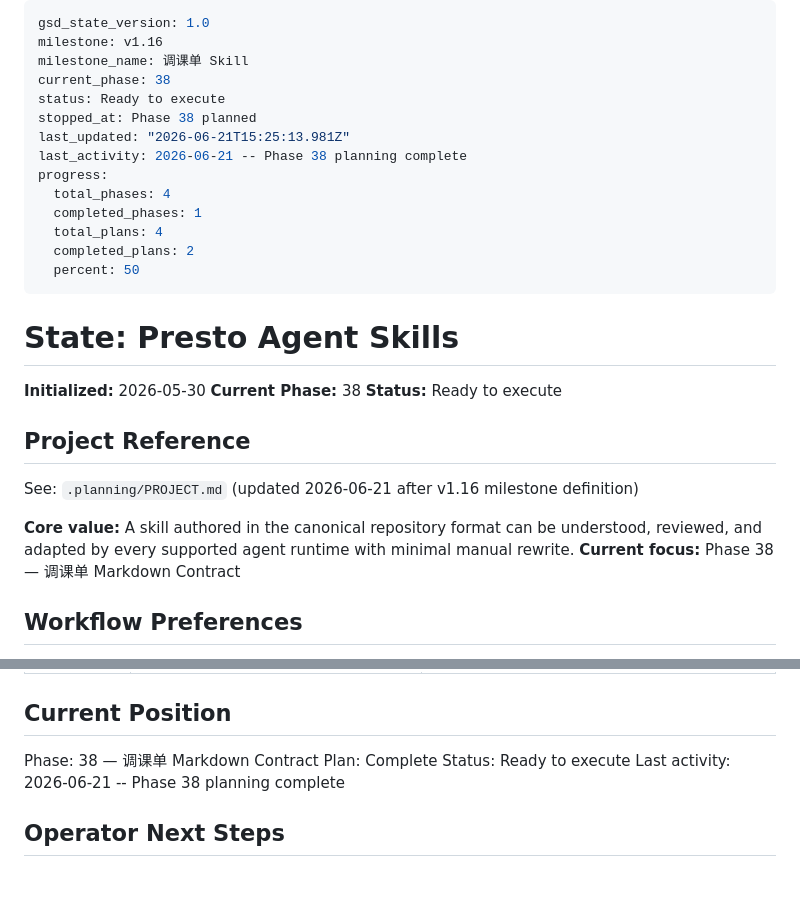
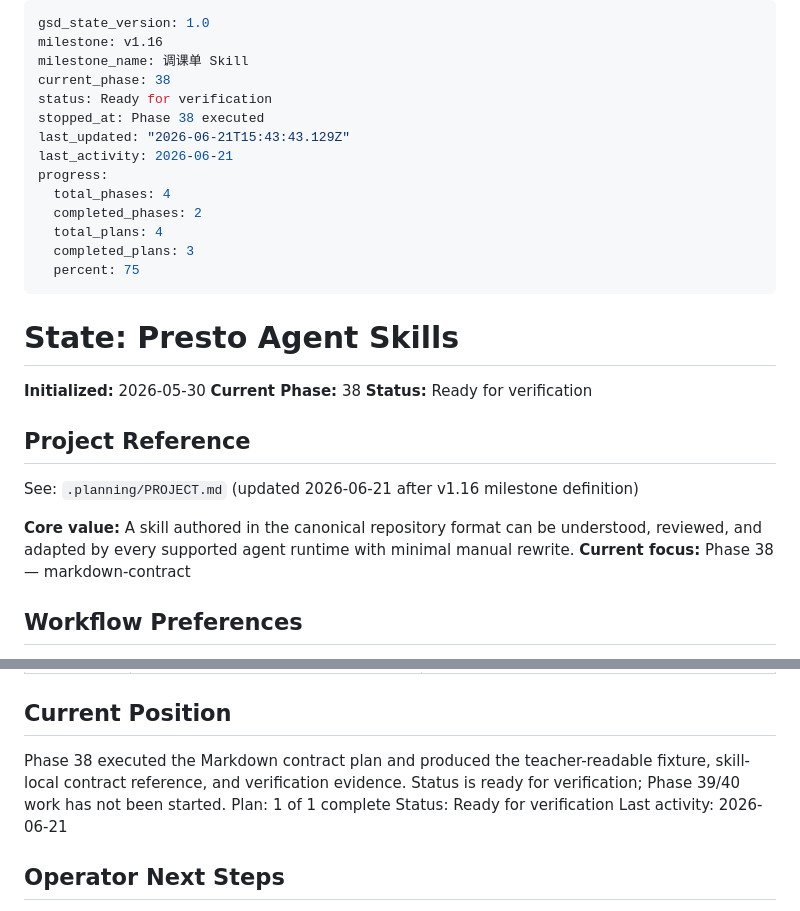
Before and after one commit to Presto-io/Presto-Agent-Skills, a Markdown page: .planning/STATE.md, 2 parts joined by grey strips. Rendered like a GitHub page; blank space fills up the shorter version.

Commit message:
docs(38-01): complete markdown contract plan
Tasks completed: 3/3

- Hand-author teacher-readable Markdown fixture

- Document skill-local Markdown contract

- Record Phase 38 verification evidence

SUMMARY: .planning/phases/38-markdown-contract/38-01-SUMMARY.md

```diff
--- a/.planning/STATE.md
+++ b/.planning/STATE.md
@@ -3,30 +3,30 @@ gsd_state_version: 1.0
 milestone: v1.16
 milestone_name: 调课单 Skill
 current_phase: 38
-status: Ready to execute
-stopped_at: Phase 38 planned
-last_updated: "2026-06-21T15:25:13.981Z"
-last_activity: 2026-06-21 -- Phase 38 planning complete
+status: Ready for verification
+stopped_at: Phase 38 executed
+last_updated: "2026-06-21T15:43:43.129Z"
+last_activity: 2026-06-21
 progress:
   total_phases: 4
-  completed_phases: 1
+  completed_phases: 2
   total_plans: 4
-  completed_plans: 2
-  percent: 50
+  completed_plans: 3
+  percent: 75
 ---
 
 # State: Presto Agent Skills
 
 **Initialized:** 2026-05-30
 **Current Phase:** 38
-**Status:** Ready to execute
+**Status:** Ready for verification
 
 ## Project Reference
 
 See: `.planning/PROJECT.md` (updated 2026-06-21 after v1.16 milestone definition)
 
 **Core value:** A skill authored in the canonical repository format can be understood, reviewed, and adapted by every supported agent runtime with minimal manual rewrite.
-**Current focus:** Phase 38 — 调课单 Markdown Contract
+**Current focus:** Phase 38 — markdown-contract
 
 ## Workflow Preferences
 
@@ -230,10 +230,10 @@ Items acknowledged and deferred at milestone close on 2026-06-15:
 
 ## Current Position
 
-Phase: 38 — 调课单 Markdown Contract
-Plan: Complete
-Status: Ready to execute
-Last activity: 2026-06-21 -- Phase 38 planning complete
+Phase 38 executed the Markdown contract plan and produced the teacher-readable fixture, skill-local contract reference, and verification evidence. Status is ready for verification; Phase 39/40 work has not been started.
+Plan: 1 of 1 complete
+Status: Ready for verification
+Last activity: 2026-06-21
 
 ## Operator Next Steps
 
```
Also changed, not shown: .planning/REQUIREMENTS.md (+6 -6 lines), 1 other file.
